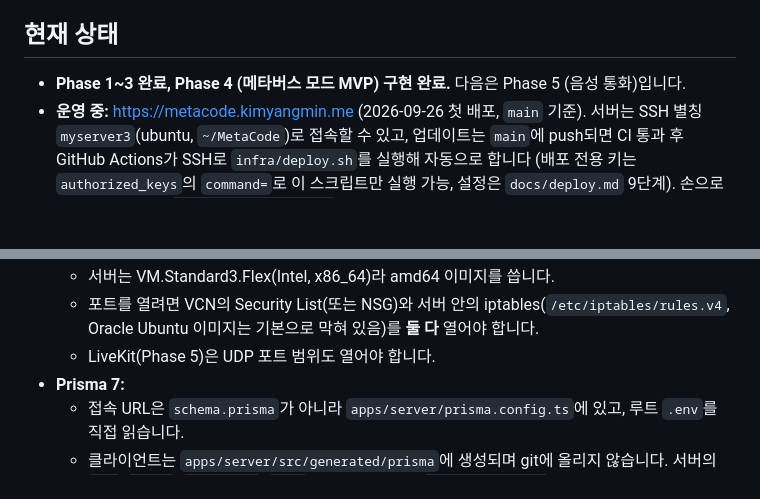
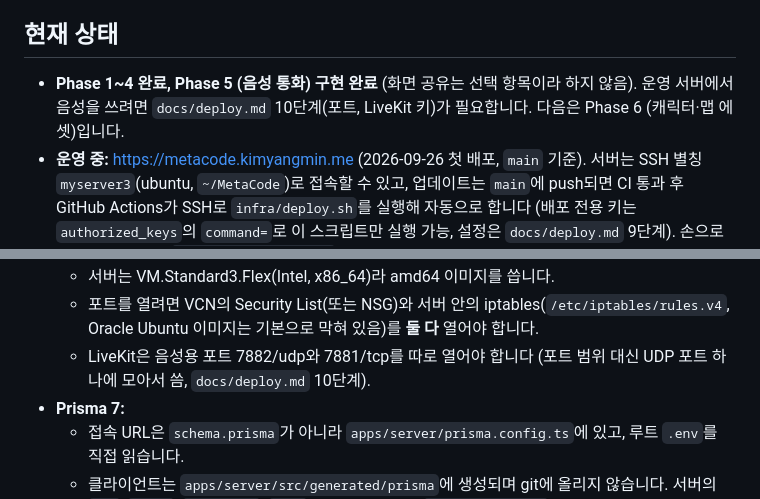
Before and after one commit to kimyangmin/MetaCode, a Markdown page: CLAUDE.md, 2 parts joined by grey strips. GitHub-like rendering; blank space fills up the shorter version.

Commit message:
docs: Phase 5 완료, 음성 통화 구조 기록
Co-Authored-By: Claude Opus 5.5 <noreply@anthropic.com>

```diff
--- a/CLAUDE.md
+++ b/CLAUDE.md
@@ -15,7 +15,7 @@ MetaCode는 Discord/Slack 같은 채팅·음성 통화 플랫폼에 **메타버
 
 ## 현재 상태
 
-- **Phase 1~3 완료, Phase 4 (메타버스 모드 MVP) 구현 완료.** 다음은 Phase 5 (음성 통화)입니다.
+- **Phase 1~4 완료, Phase 5 (음성 통화) 구현 완료** (화면 공유는 선택 항목이라 하지 않음). 운영 서버에서 음성을 쓰려면 `docs/deploy.md` 10단계(포트, LiveKit 키)가 필요합니다. 다음은 Phase 6 (캐릭터·맵 에셋)입니다.
 - **운영 중:** https://metacode.kimyangmin.me (2026-09-26 첫 배포, `main` 기준). 서버는 SSH 별칭 `myserver3`(ubuntu, `~/MetaCode`)로 접속할 수 있고, 업데이트는 `main`에 push되면 CI 통과 후 GitHub Actions가 SSH로 `infra/deploy.sh`를 실행해 자동으로 합니다 (배포 전용 키는 `authorized_keys`의 `command=`로 이 스크립트만 실행 가능, 설정은 `docs/deploy.md` 9단계). 손으로 할 때는 서버에서 `bash infra/deploy.sh`입니다. DB 백업은 서버 crontab이 매일 04:00 KST(19:00 UTC)에 `infra/backup.sh`를 실행합니다 (`~/MetaCode/backups/`, 14일 보관, 로그 `backups/backup.log`). 운영 서버에서 무언가를 바꾸기 전에는 사용자에게 확인받습니다.
 - 개발용 GitHub OAuth App(`localhost` 콜백)으로 웹·데스크톱, 운영용 OAuth App으로 운영 웹의 실제 로그인을 확인했습니다 (2026-09-26).
 - 기술 스택은 README 표대로 확정되었습니다 (2026-09-26). 메타버스 렌더링은 Phaser 3 대신 Phaser 4로 정했습니다 (2026-09-27).
@@ -46,7 +46,7 @@ MetaCode는 Discord/Slack 같은 채팅·음성 통화 플랫폼에 **메타버
 - **Oracle Cloud 주의점:**
   - 서버는 VM.Standard3.Flex(Intel, x86_64)라 amd64 이미지를 씁니다.
   - 포트를 열려면 VCN의 Security List(또는 NSG)와 서버 안의 iptables(`/etc/iptables/rules.v4`, Oracle Ubuntu 이미지는 기본으로 막혀 있음)를 **둘 다** 열어야 합니다.
-  - LiveKit(Phase 5)은 UDP 포트 범위도 열어야 합니다.
+  - LiveKit은 음성용 포트 7882/udp와 7881/tcp를 따로 열어야 합니다 (포트 범위 대신 UDP 포트 하나에 모아서 씀, `docs/deploy.md` 10단계).
 - **Prisma 7:**
   - 접속 URL은 `schema.prisma`가 아니라 `apps/server/prisma.config.ts`에 있고, 루트 `.env`를 직접 읽습니다.
   - 클라이언트는 `apps/server/src/generated/prisma`에 생성되며 git에 올리지 않습니다. 서버의 `dev`/`build`/`typecheck`/`test` 스크립트가 먼저 `prisma generate`를 실행합니다.
```
Also changed, not shown: other parts of CLAUDE.md (+16 -3 lines), README.md (+7 -7 lines).
